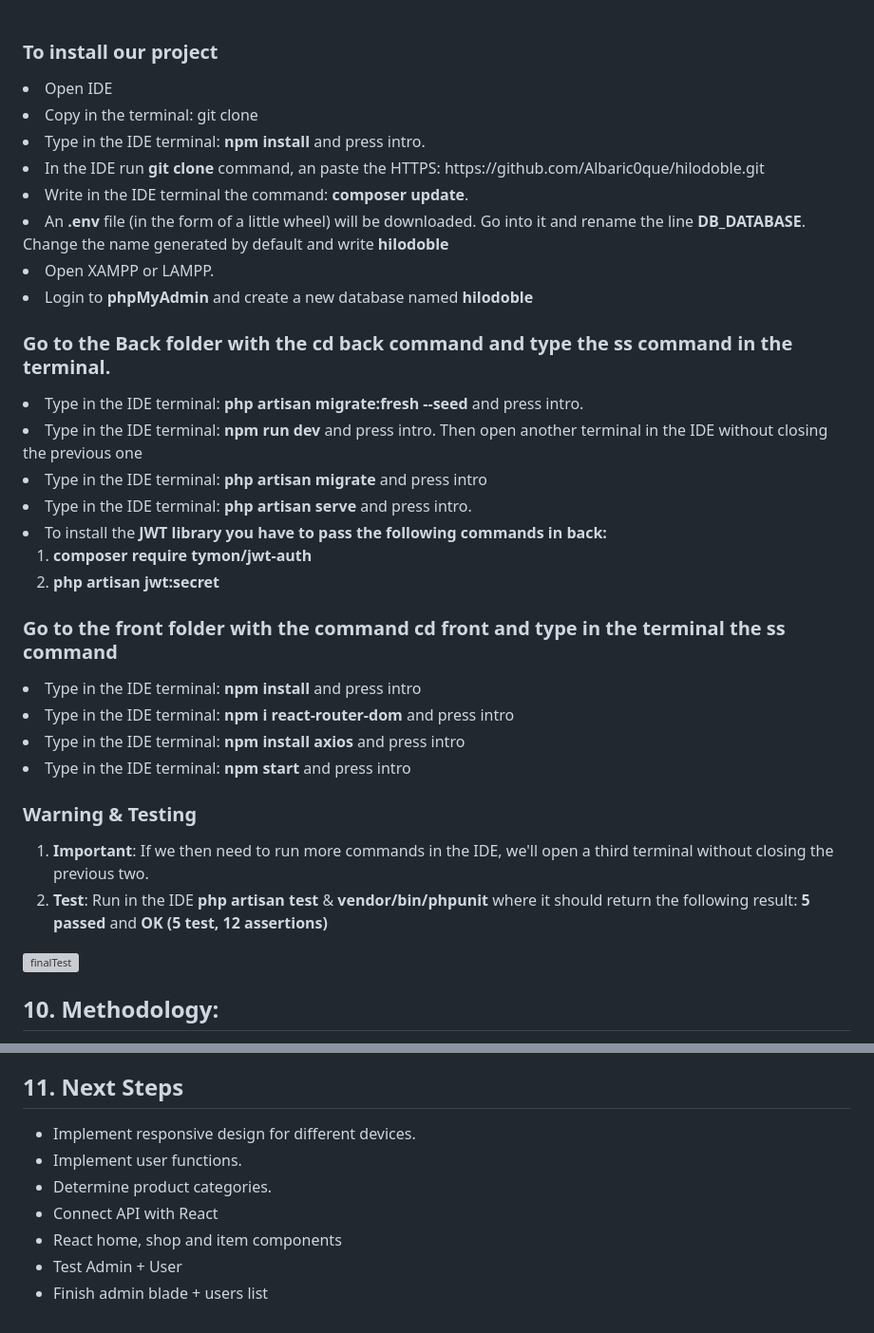
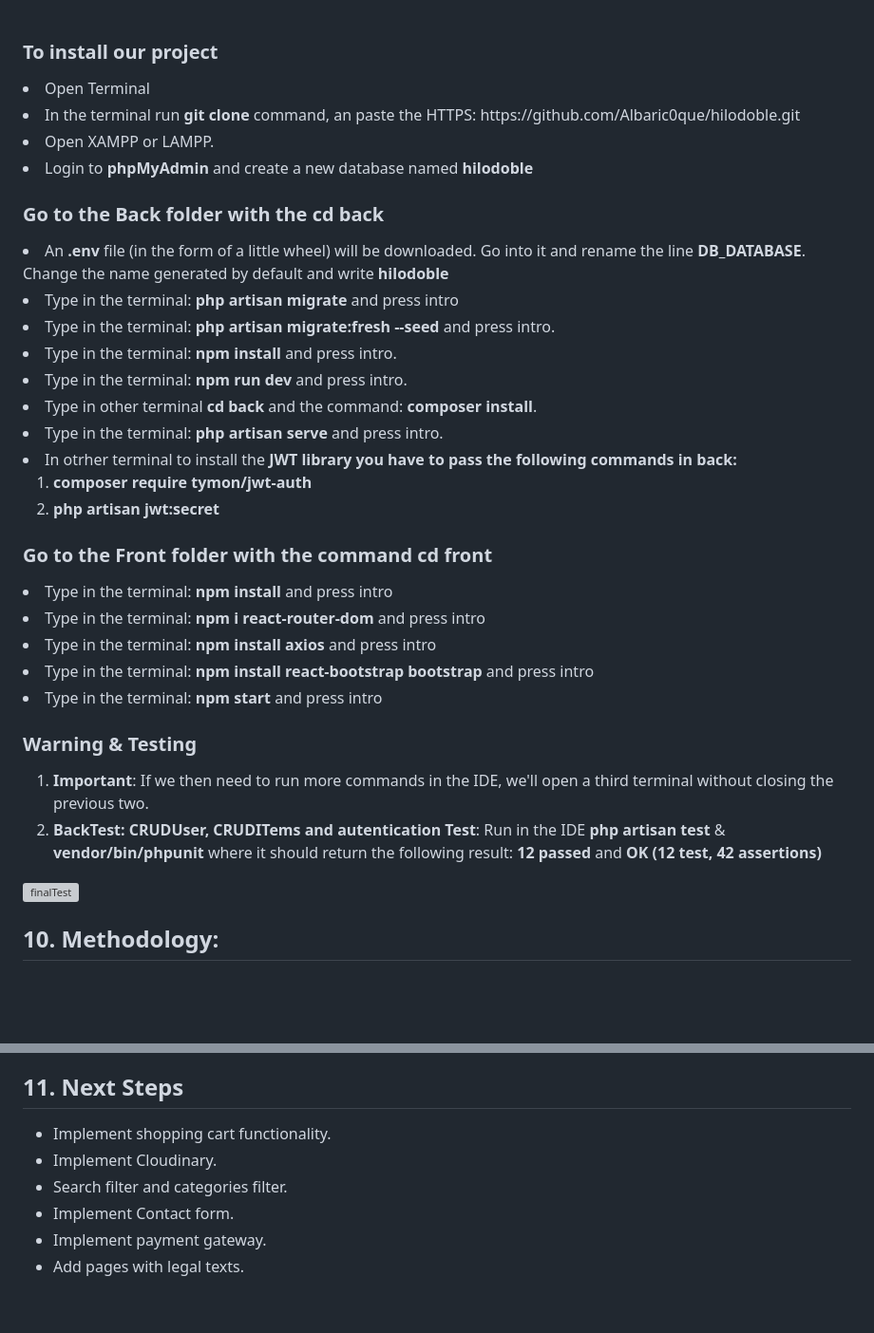
Before and after one commit to Albaric0que/hilodoble, a Markdown page: README.md, 2 parts joined by grey strips. Shown: that part at 95% size. GitHub-like rendering; blank space fills up the shorter version; grey boxes are pictures that could not be loaded.

```diff
--- a/README.md
+++ b/README.md
@@ -144,35 +147,38 @@
 <li>MySQL.</li><br>
 
 <h3>To install our project</h3>
-<li>Open IDE</li>
-<li>Copy in the terminal: git clone </li>
-<li>Type in the IDE terminal: <b>npm install</b> and press intro.</li>
-<li>In the IDE run <b>git clone</b> command, an paste the HTTPS: https://github.com/Albaric0que/hilodoble.git</li>
-<li>Write in the IDE terminal the command: <b>composer update</b>.</li>
-<li>An <b>.env</b> file (in the form of a little wheel) will be downloaded. Go into it and rename the line <b>DB_DATABASE</b>. Change the name generated by default and write <b>hilodoble</b></li>
+<li>Open Terminal</li>
+<li>In the terminal run <b>git clone</b> command, an paste the HTTPS: https://github.com/Albaric0que/hilodoble.git</li>
 <li>Open XAMPP or LAMPP.</li>
 <li>Login to <b>phpMyAdmin</b> and create a new database named <b>hilodoble</b></li>
 
-<h3>Go to the Back folder with the <b>cd back</b> command and type the ss command in the terminal.</h3>
-<li>Type in the IDE terminal: <b>php artisan migrate:fresh --seed</b> and press intro.</li>
-<li>Type in the IDE terminal: <b>npm run dev</b> and press intro. Then open another terminal in the IDE without closing the previous one</li>
-<li>Type in the IDE terminal: <b>php artisan migrate</b> and press intro</li>
-<li>Type in the IDE terminal: <b>php artisan serve</b> and press intro.</li>
-<li>To install the <b>JWT library<b> you have to pass the following commands in back:<br></li>
+<h3>Go to the Back folder with the <b>cd back</b></h3>
+
+<li>An <b>.env</b> file (in the form of a little wheel) will be downloaded. Go into it and rename the line <b>DB_DATABASE</b>. Change the name generated by default and write <b>hilodoble</b></li>
+<li>Type in the terminal: <b>php artisan migrate</b> and press intro</li>
+<li>Type in the terminal: <b>php artisan migrate:fresh --seed</b> and press intro.</li>
+<li>Type in the terminal: <b>npm install</b> and press intro.</li>
+<li>Type in the terminal: <b>npm run dev</b> and press intro.</li>
+<li>Type in other terminal <b>cd back</b> and the command: <b>composer install</b>.</li>
+<li>Type in the terminal: <b>php artisan serve</b> and press intro.</li>
+
+
+<li>In otrher terminal to install the <b>JWT library<b> you have to pass the following commands in back:<br></li>
     <ol>
     <li><b>composer require tymon/jwt-auth<b></li>
     <li><b>php artisan jwt:secret<b></li>
     </ol>
 
-<h3>Go to the front folder with the command <b>cd front</b> and type in the terminal the ss command</h3>
-<li>Type in the IDE terminal: <b>npm install</b> and press intro</li>
-<li>Type in the IDE terminal: <b>npm i react-router-dom</b> and press intro</li>
-<li>Type in the IDE terminal: <b>npm install axios</b> and press intro</li>
-<li>Type in the IDE terminal: <b>npm start</b> and press intro</li>
+<h3>Go to the Front folder with the command <b>cd front</b></h3>
+<li>Type in the terminal: <b>npm install</b> and press intro</li>
+<li>Type in the terminal: <b>npm i react-router-dom</b> and press intro</li>
+<li>Type in the terminal: <b>npm install axios</b> and press intro</li>
+<li>Type in the terminal: <b>npm install react-bootstrap bootstrap</b> and press intro</li>
+<li>Type in the terminal: <b>npm start</b> and press intro</li>
 
 <h3>Warning & Testing</h3>
 <ol>
 <li><b>Important</b>: If we then need to run more commands in the IDE, we'll open a third terminal without closing the previous two.</li>
-<li><b>Test</b>: Run in the IDE <b>php artisan test</b> & <b>vendor/bin/phpunit</b> where it should return the following result:<b> 5 passed</b> and <b> OK (5 test, 12 assertions)</b></li>
+<li><b>BackTest: CRUDUser, CRUDITems and autentication Test</b>: Run in the IDE <b>php artisan test</b> & <b>vendor/bin/phpunit</b> where it should return the following result:<b> 12 passed</b> and <b> OK (12 test, 42 assertions)</b></li>
 </ol>
 <div style="display:flex; flex-wrap:wrap; justify-content:center; margin:auto">
@@ -190,11 +194,10 @@
 
 <h2>11. Next Steps</h2>
 <ul>
-<li>Implement responsive design for different devices.</li>
-<li>Implement user functions.</li>
-<li>Determine product categories.</li>
-<li>Connect API with React</li>
-<li>React home, shop and item components</li>
-<li>Test Admin + User</li>
-<li>Finish admin blade + users list</li>
+<li>Implement shopping cart functionality.</li>
+<li>Implement Cloudinary.</li>
+<li>Search filter and categories filter.</li>
+<li>Implement Contact form.</li>
+<li>Implement payment gateway.</li>
+<li>Add pages with legal texts.</li>
 </ul>
```
Also changed, not shown: other parts of README.md (+9 -8 lines).
